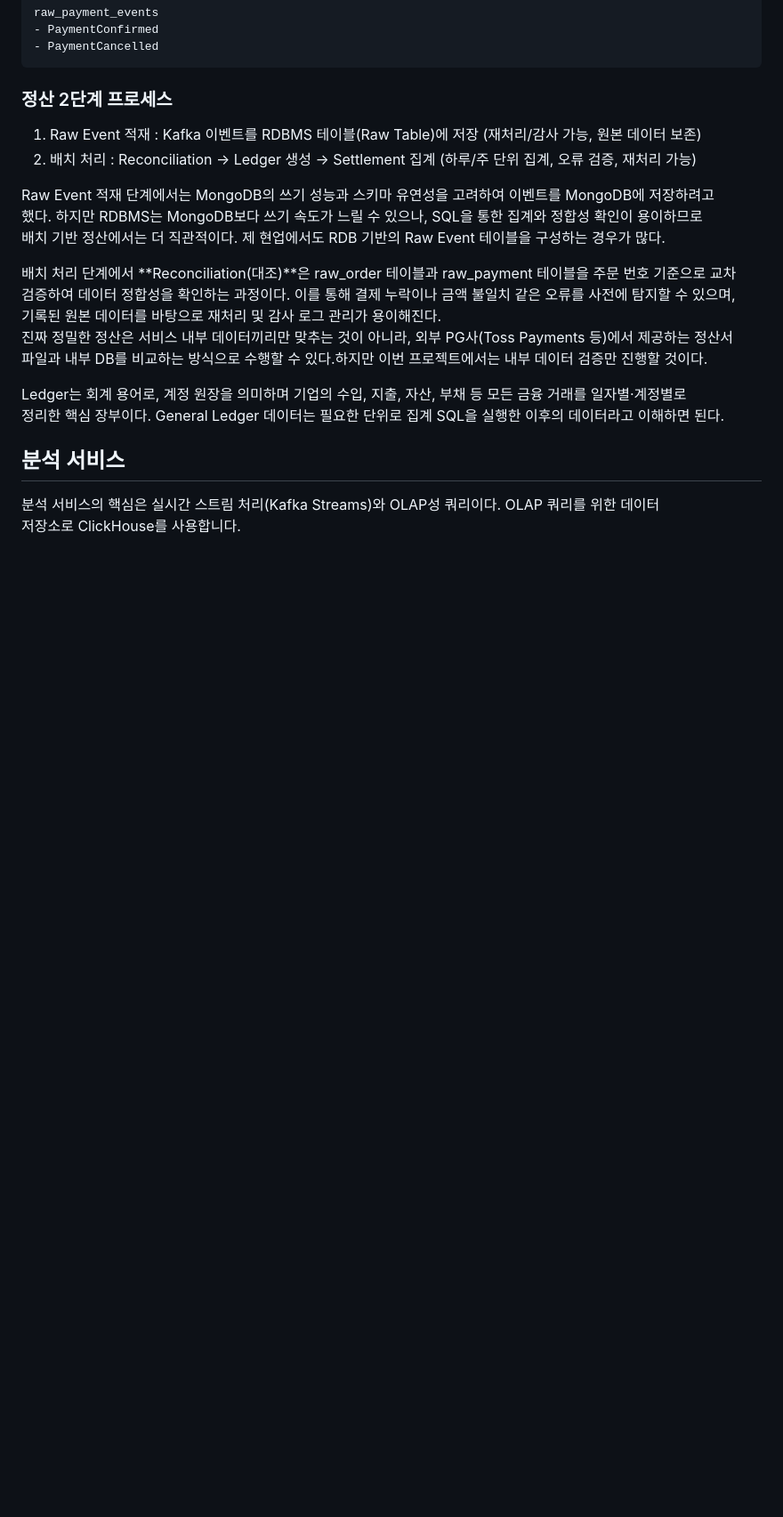
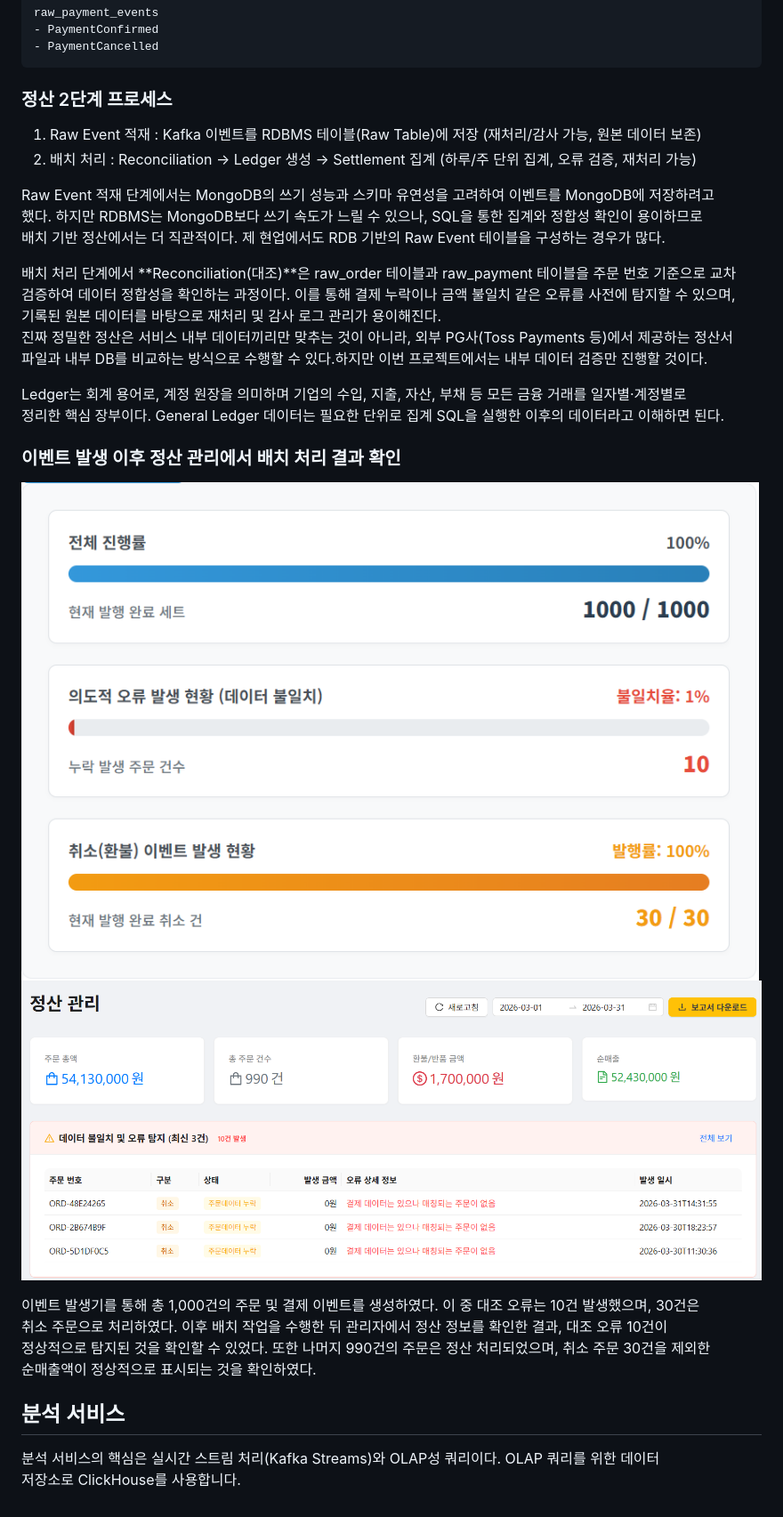
Before and after one commit to gr1993/ecommerce-data-platform, a Markdown page: README.md, the part around the change. Shown at 89% size. Rendered like a GitHub page; pictures changed too: docs/settlementAdmin.png (added), docs/settlementEvent.png (added); blank space fills up the shorter version.

Commit message:
docs: README 파일에 이벤트 발생 이후 정산 관리에서 배치 처리 결과 확인 문구 추가

```diff
--- a/README.md
+++ b/README.md
@@ -87,6 +87,15 @@ Raw Event 적재 단계에서는 MongoDB의 쓰기 성능과 스키마 유연성
 Ledger는 회계 용어로, 계정 원장을 의미하며 기업의 수입, 지출, 자산, 부채 등 모든 금융 거래를 일자별·계정별로
 정리한 핵심 장부이다. General Ledger 데이터는 필요한 단위로 집계 SQL을 실행한 이후의 데이터라고 이해하면 된다.
 
+### 이벤트 발생 이후 정산 관리에서 배치 처리 결과 확인
+![settlementEvent](./docs/settlementEvent.png)
+![settlementAdmin](./docs/settlementAdmin.png)
+
+이벤트 발생기를 통해 총 1,000건의 주문 및 결제 이벤트를 생성하였다. 이 중 대조 오류는 10건 발생했으며, 30건은
+취소 주문으로 처리하였다. 이후 배치 작업을 수행한 뒤 관리자에서 정산 정보를 확인한 결과, 대조 오류 10건이
+정상적으로 탐지된 것을 확인할 수 있었다. 또한 나머지 990건의 주문은 정산 처리되었으며, 취소 주문 30건을 제외한
+순매출액이 정상적으로 표시되는 것을 확인하였다.
+
 
 ## 분석 서비스
 분석 서비스의 핵심은 실시간 스트림 처리(Kafka Streams)와 OLAP성 쿼리이다. OLAP 쿼리를 위한 데이터
```
